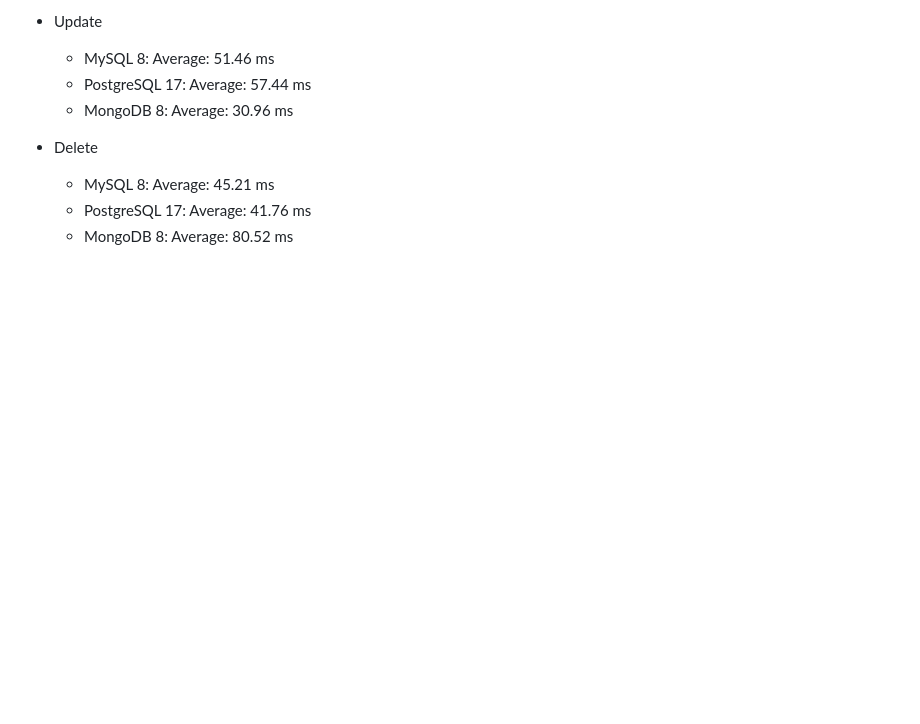
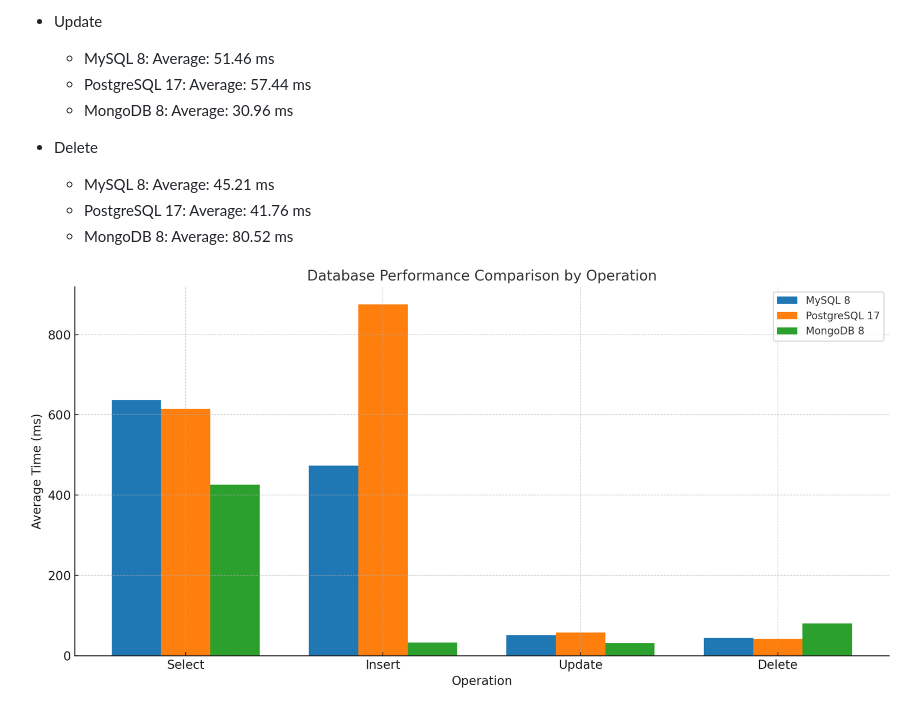
Before and after one commit to sanggi-wjg/kotlin-spring-boot-demos, a Markdown page: db-performance/README.md, the part around the change. Rendered like a GitHub page; pictures changed too: db-performance/images/.README_images/31cfd001.png (added); blank space fills up the shorter version.

```diff
--- a/db-performance/README.md
+++ b/db-performance/README.md
@@ -83,3 +83,5 @@ DB 성능 관련 측정 목적의 프로젝트.
     * MySQL 8: Average: 45.21 ms
     * PostgreSQL 17: Average: 41.76 ms
     * MongoDB 8: Average: 80.52 ms
+
+![](images/.README_images/31cfd001.png)
```
Also changed, not shown: db-performance/grafana/README.md (added, +7 -0 lines), 6 other files.
